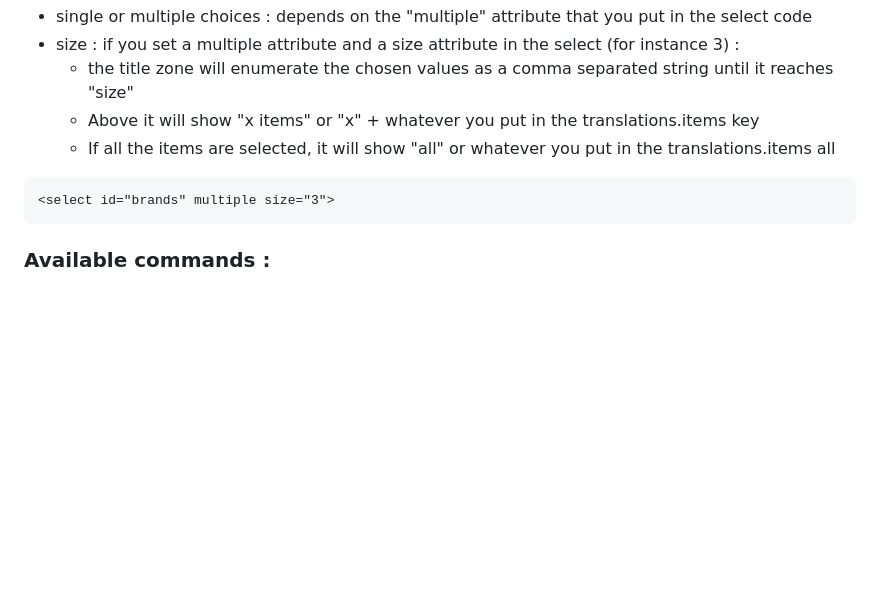
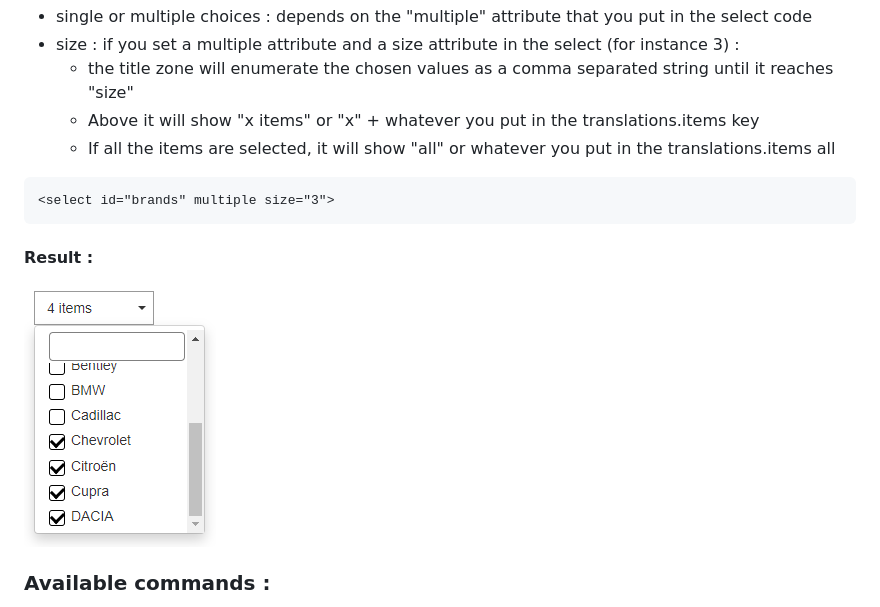
Before and after one commit to PhilippeMarcMeyer/vanillaSelectBox, a Markdown page: README.md, the part around the change. Drawn GitHub-style; pictures changed too: sizeMatters.png (added); blank space fills up the shorter version.

Commit message:
Improving README.md

````diff
--- a/README.md
+++ b/README.md
@@ -36,6 +36,11 @@ let selectBox = new vanillaSelectBox("#brands",{"maxHeight":200,search:true});
 ```
 <select id="brands" multiple size="3">
 ```
+#### Result :
+
+![screen shot](https://raw.githubusercontent.com/PhilippeMarcMeyer/vanillaSelectBox/master/sizeMatters.png)
+
+
 ### Available commands :
 * empty()
 * setValue([] || '' || 'all') => the multiple uses an array of values or a comma separated string or the string 'all'
````
